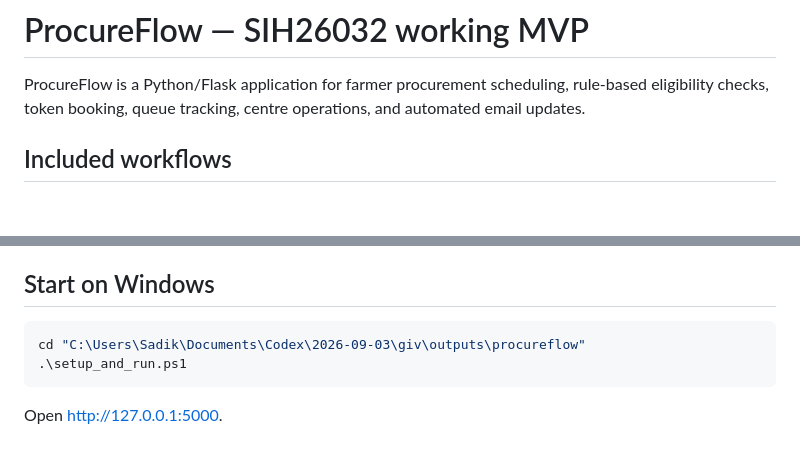
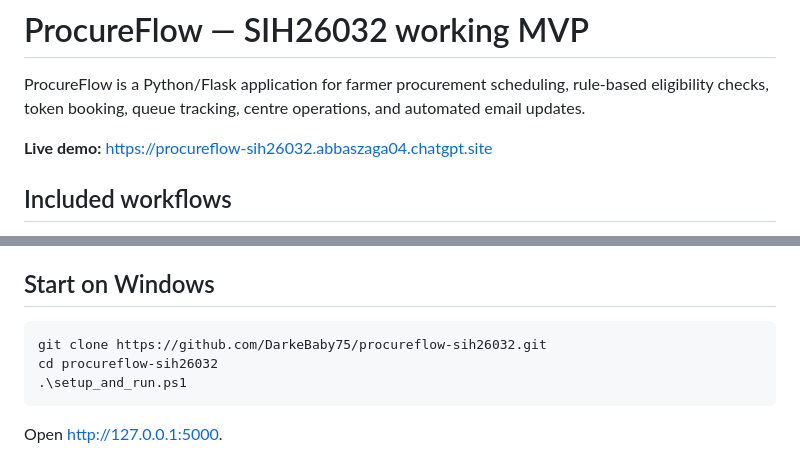
Before and after one commit to DarkeBaby75/procureflow-sih26032, a Markdown page: README.md, 2 parts joined by grey strips. Rendered like a GitHub page; blank space fills up the shorter version.

Commit message:
Add public demo and portable setup instructions

````diff
--- a/README.md
+++ b/README.md
@@ -1,6 +1,8 @@
 # ProcureFlow — SIH26032 working MVP
 
 ProcureFlow is a Python/Flask application for farmer procurement scheduling, rule-based eligibility checks, token booking, queue tracking, centre operations, and automated email updates.
+
+**Live demo:** https://procureflow-sih26032.abbaszaga04.chatgpt.site
 
 ## Included workflows
 
@@ -16,7 +18,8 @@ ProcureFlow is a Python/Flask application for farmer procurement scheduling, rul
 ## Start on Windows
 
 ```powershell
-cd "C:\Users\Sadik\Documents\Codex\2026-09-03\giv\outputs\procureflow"
+git clone https://github.com/DarkeBaby75/procureflow-sih26032.git
+cd procureflow-sih26032
 .\setup_and_run.ps1
 ```
 
````
